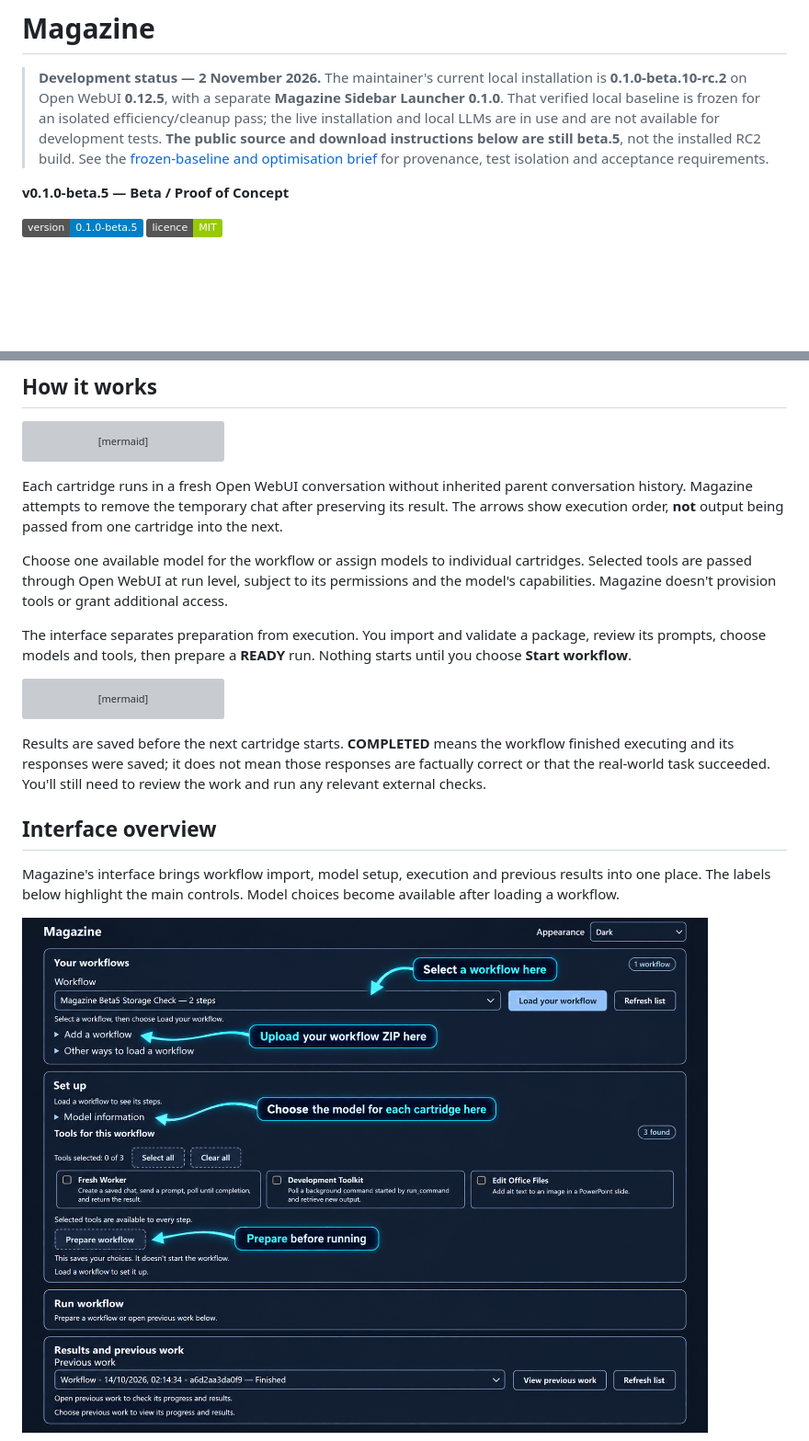
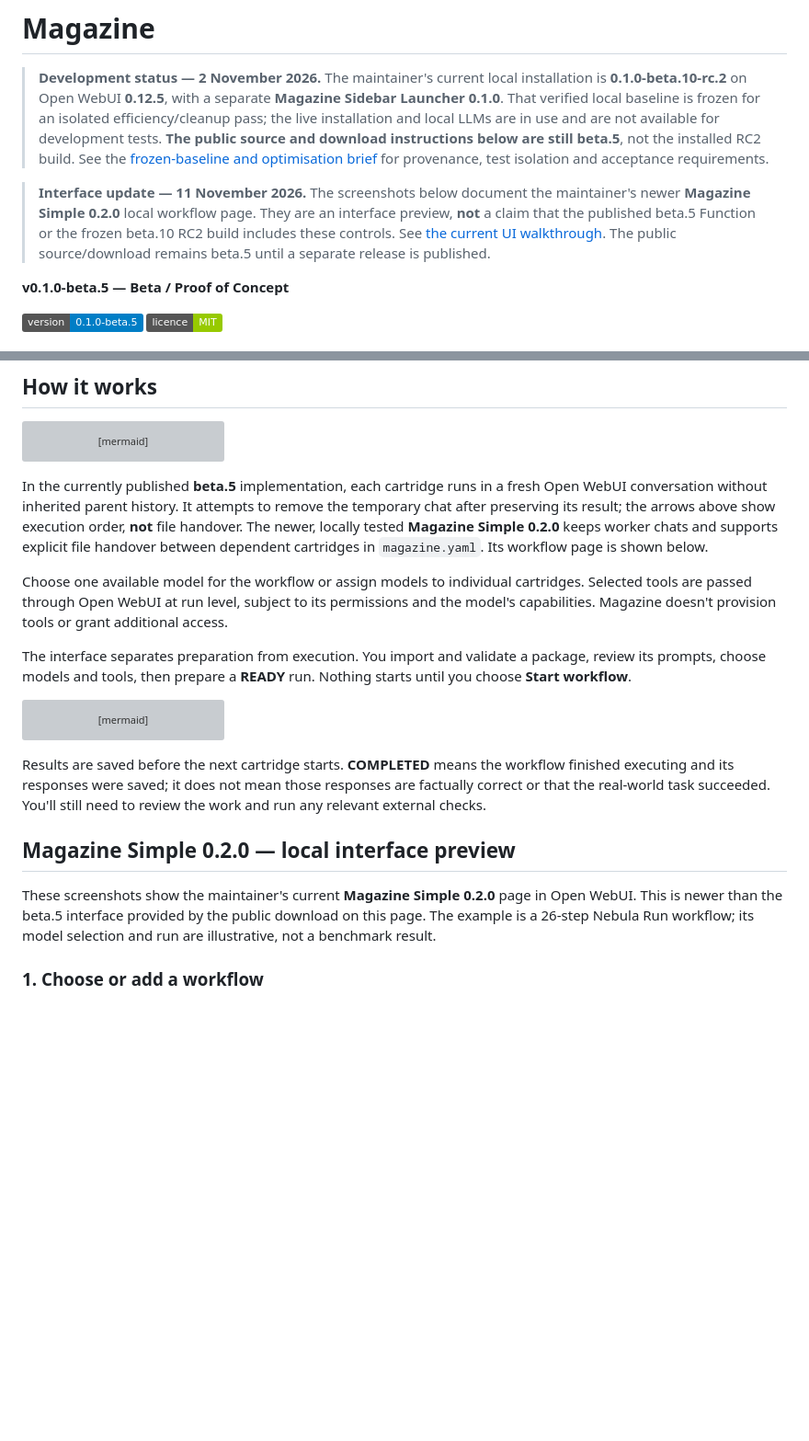
Before and after one commit to Nundrian/Magazine, a Markdown page: README.md, 2 parts joined by grey strips. Shown at 92% size. GitHub-like rendering; badges without logos; blank space fills up the shorter version; grey boxes are pictures that could not be loaded.

````diff
--- a/README.md
+++ b/README.md
@@ -1,6 +1,8 @@
 # Magazine
 
 > **Development status — 2 November 2026.** The maintainer's current local installation is **0.1.0-beta.10-rc.2** on Open WebUI **0.12.5**, with a separate **Magazine Sidebar Launcher 0.1.0**. That verified local baseline is frozen for an isolated efficiency/cleanup pass; the live installation and local LLMs are in use and are not available for development tests. **The public source and download instructions below are still beta.5**, not the installed RC2 build. See the [frozen-baseline and optimisation brief](docs/OPTIMISATION_BASELINE_2026-11-02.md) for provenance, test isolation and acceptance requirements.
+
+> **Interface update — 11 November 2026.** The screenshots below document the maintainer's newer **Magazine Simple 0.2.0** local workflow page. They are an interface preview, **not** a claim that the published beta.5 Function or the frozen beta.10 RC2 build includes these controls. See [the current UI walkthrough](#magazine-simple-020-local-interface-preview). The public source/download remains beta.5 until a separate release is published.
 
 **v0.1.0-beta.5 — Beta / Proof of Concept**
 
@@ -63,10 +65,7 @@ flowchart LR
     end
 ```
 
-Each cartridge runs in a fresh Open WebUI conversation without inherited
-parent conversation history. Magazine attempts to remove the temporary chat
-after preserving its result. The arrows show execution order, **not** output
-being passed from one cartridge into the next.
+In the currently published **beta.5** implementation, each cartridge runs in a fresh Open WebUI conversation without inherited parent history. It attempts to remove the temporary chat after preserving its result; the arrows above show execution order, **not** file handover. The newer, locally tested **Magazine Simple 0.2.0** keeps worker chats and supports explicit file handover between dependent cartridges in `magazine.yaml`. Its workflow page is shown below.
 
 Choose one available model for the workflow or assign models to individual
 cartridges. Selected tools are passed through Open WebUI at run level, subject
@@ -94,9 +93,9 @@ workflow finished executing and its responses were saved; it does not mean
 those responses are factually correct or that the real-world task succeeded.
 You'll still need to review the work and run any relevant external checks.
 
-## Interface overview
+## Magazine Simple 0.2.0 — local interface preview
 
-Magazine's interface brings workflow import, model setup, execution and previous results into one place. The labels below highlight the main controls. Model choices become available after loading a workflow.
+These screenshots show the maintainer's current **Magazine Simple 0.2.0** page in Open WebUI. This is newer than the beta.5 interface provided by the public download on this page. The example is a 26-step Nebula Run workflow; its model selection and run are illustrative, not a benchmark result.
 
-![Annotated guide to the Magazine beta interface](docs/screenshots/magazine-interface-annotated.png)
+### 1. Choose or add a workflow
 
````
Also changed, not shown: other parts of README.md (+32 -3 lines), docs/screenshots/magazine-simple-0.2.0-model.png (added), docs/screenshots/magazine-simple-0.2.0-run.png (added), docs/screenshots/magazine-simple-0.2.0-tools.png (added), docs/screenshots/magazine-simple-0.2.0-workflows.png (added).
